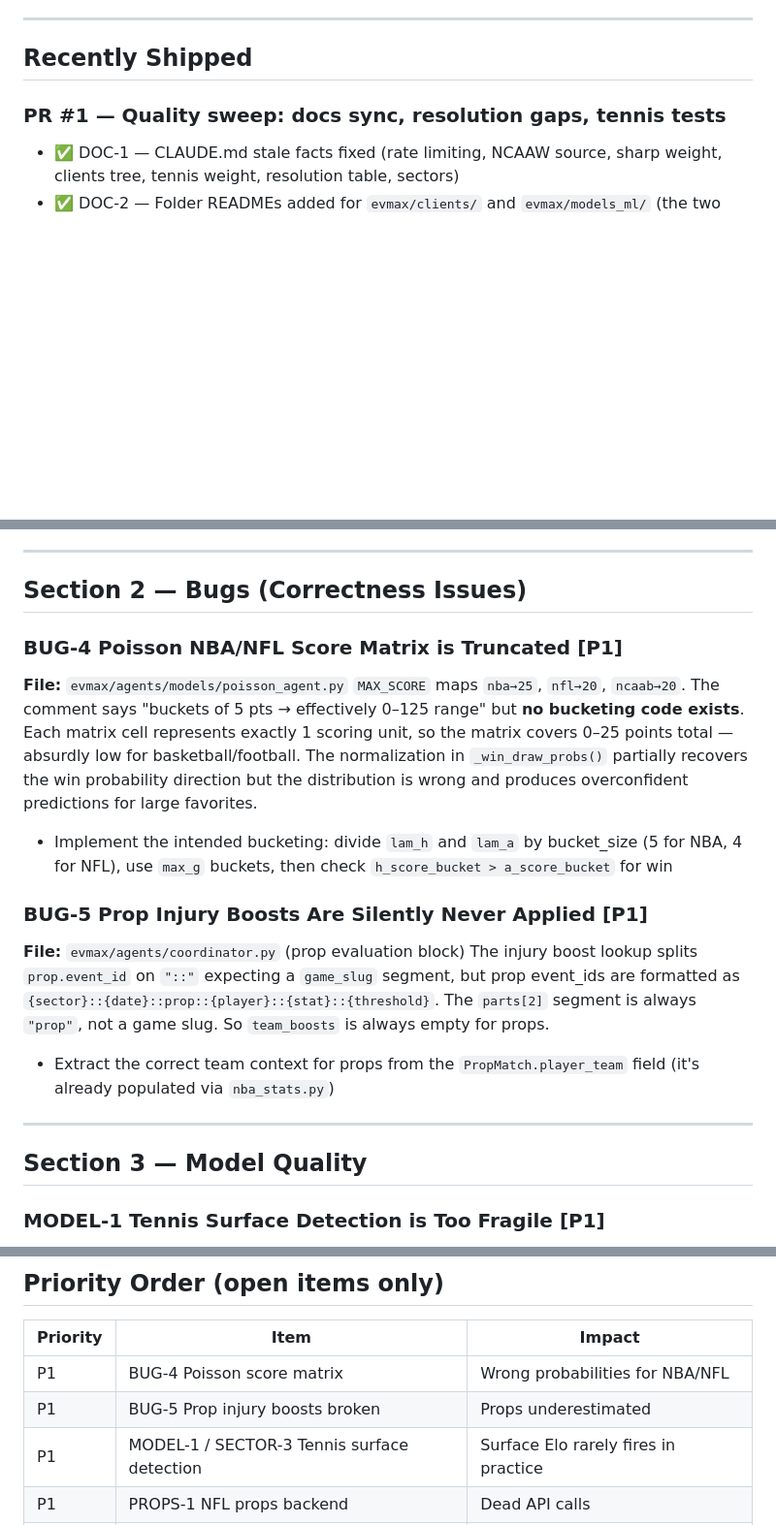
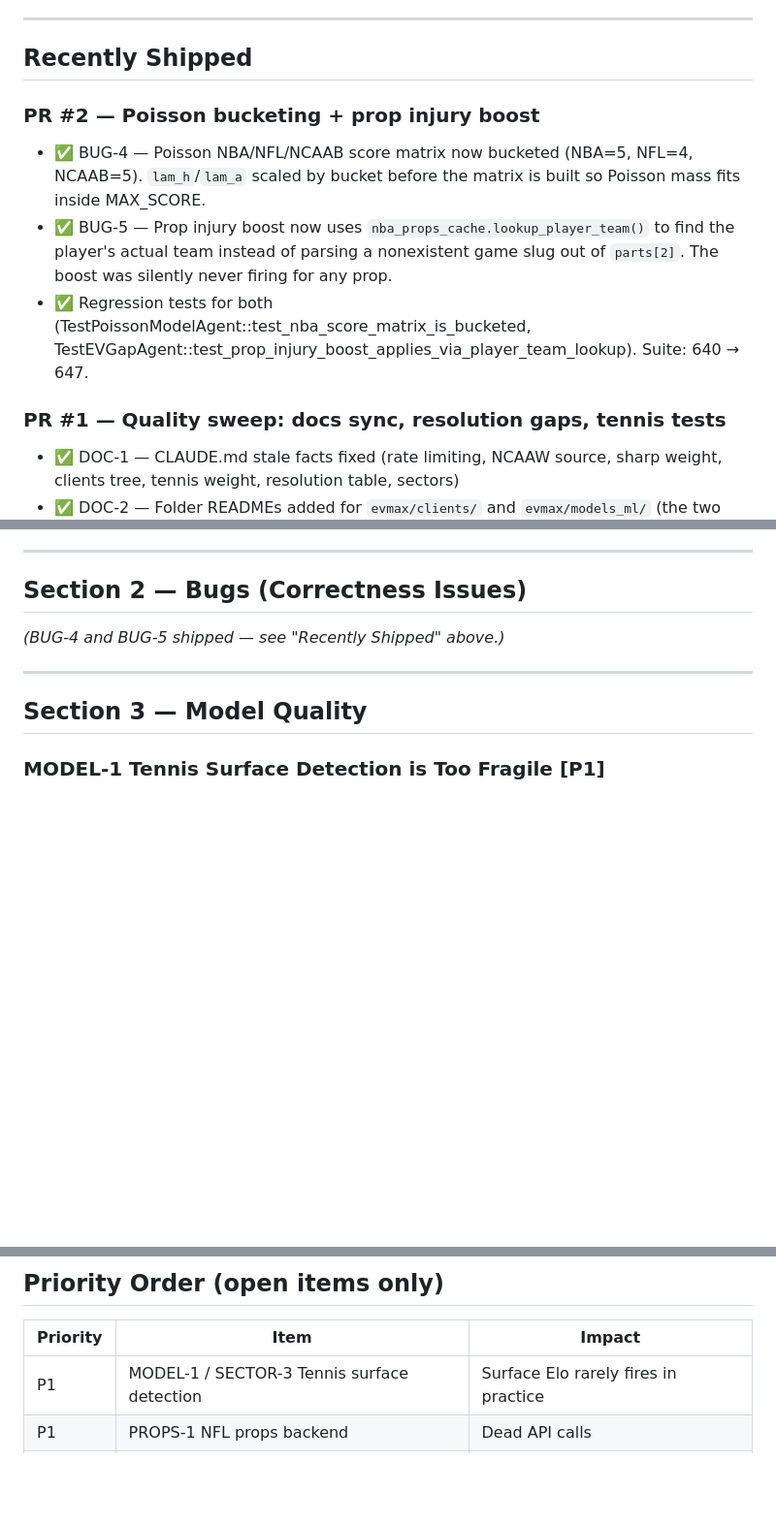
Before and after one commit to tzeng7/evmax-sim, a Markdown page: TODO.md, 3 parts joined by grey strips. Shown at 97% size. GitHub-like rendering; blank space fills up the shorter version.

Commit message:
Update TODO.md for BUG-4 and BUG-5 shipping
Co-Authored-By: Claude Opus 4.6 (1M context) <noreply@anthropic.com>

```diff
--- a/TODO.md
+++ b/TODO.md
@@ -7,6 +7,11 @@
 ---
 
 ## Recently Shipped
+
+### PR #2 — Poisson bucketing + prop injury boost
+- ✅ BUG-4 — Poisson NBA/NFL/NCAAB score matrix now bucketed (NBA=5, NFL=4, NCAAB=5). `lam_h`/`lam_a` scaled by bucket before the matrix is built so Poisson mass fits inside MAX_SCORE.
+- ✅ BUG-5 — Prop injury boost now uses `nba_props_cache.lookup_player_team()` to find the player's actual team instead of parsing a nonexistent game slug out of `parts[2]`. The boost was silently never firing for any prop.
+- ✅ Regression tests for both (TestPoissonModelAgent::test_nba_score_matrix_is_bucketed, TestEVGapAgent::test_prop_injury_boost_applies_via_player_team_lookup). Suite: 640 → 647.
 
 ### PR #1 — Quality sweep: docs sync, resolution gaps, tennis tests
 - ✅ DOC-1 — CLAUDE.md stale facts fixed (rate limiting, NCAAW source, sharp weight, clients tree, tennis weight, resolution table, sectors)
@@ -39,16 +44,7 @@ Minor packages still with stub docstrings: `evmax/web/`, `evmax/cli/`, `evmax/cl
 
 ## Section 2 — Bugs (Correctness Issues)
 
-### BUG-4 Poisson NBA/NFL Score Matrix is Truncated [P1]
-**File:** `evmax/agents/models/poisson_agent.py`
-`MAX_SCORE` maps `nba→25`, `nfl→20`, `ncaab→20`. The comment says "buckets of 5 pts → effectively 0–125 range" but **no bucketing code exists**. Each matrix cell represents exactly 1 scoring unit, so the matrix covers 0–25 points total — absurdly low for basketball/football.
-The normalization in `_win_draw_probs()` partially recovers the win probability direction but the distribution is wrong and produces overconfident predictions for large favorites.
-- Implement the intended bucketing: divide `lam_h` and `lam_a` by bucket_size (5 for NBA, 4 for NFL), use `max_g` buckets, then check `h_score_bucket > a_score_bucket` for win
-
-### BUG-5 Prop Injury Boosts Are Silently Never Applied [P1]
-**File:** `evmax/agents/coordinator.py` (prop evaluation block)
-The injury boost lookup splits `prop.event_id` on `"::"` expecting a `game_slug` segment, but prop event_ids are formatted as `{sector}::{date}::prop::{player}::{stat}::{threshold}`. The `parts[2]` segment is always `"prop"`, not a game slug. So `team_boosts` is always empty for props.
-- Extract the correct team context for props from the `PropMatch.player_team` field (it's already populated via `nba_stats.py`)
+_(BUG-4 and BUG-5 shipped — see "Recently Shipped" above.)_
 
 ---
 
@@ -200,8 +196,6 @@ See MODEL-1 above. This is the highest-leverage model improvement for tennis.
 
 | Priority | Item | Impact |
 |----------|------|--------|
-| P1 | BUG-4 Poisson score matrix | Wrong probabilities for NBA/NFL |
-| P1 | BUG-5 Prop injury boosts broken | Props underestimated |
 | P1 | MODEL-1 / SECTOR-3 Tennis surface detection | Surface Elo rarely fires in practice |
 | P1 | PROPS-1 NFL props backend | Dead API calls |
 | P2 | MODEL-2 NCAAW/NHL Elo calibration | Uncalibrated K + home adv |
```
